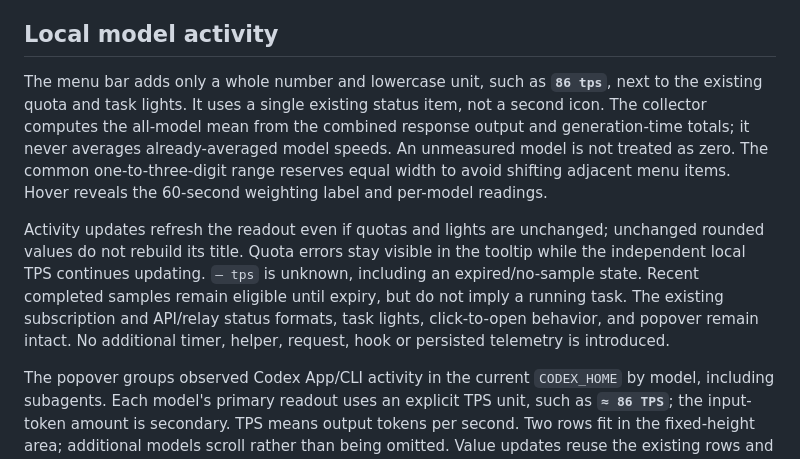
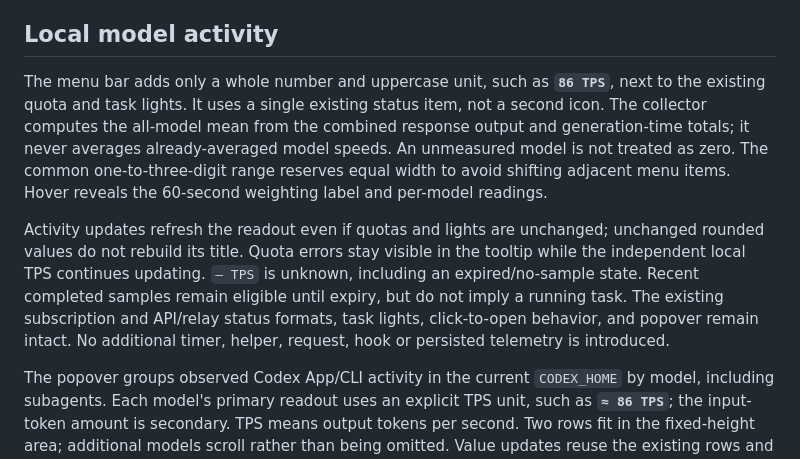
Before and after one commit to D-acoo1/codex-auth-tools, a Markdown page: docs/codex-balance.md, the part around the change. Rendered like a GitHub page.

Commit message:
Use uppercase TPS in the menu bar

```diff
--- a/docs/codex-balance.md
+++ b/docs/codex-balance.md
@@ -80,9 +80,9 @@ For deterministic integration checks, `~/Library/Application Support/CodexBalanc
 
 ## Local model activity
 
-The menu bar adds only a whole number and lowercase unit, such as **`86 tps`**, next to the existing quota and task lights. It uses a single existing status item, not a second icon. The collector computes the all-model mean from the combined response output and generation-time totals; it never averages already-averaged model speeds. An unmeasured model is not treated as zero. The common one-to-three-digit range reserves equal width to avoid shifting adjacent menu items. Hover reveals the 60-second weighting label and per-model readings.
+The menu bar adds only a whole number and uppercase unit, such as **`86 TPS`**, next to the existing quota and task lights. It uses a single existing status item, not a second icon. The collector computes the all-model mean from the combined response output and generation-time totals; it never averages already-averaged model speeds. An unmeasured model is not treated as zero. The common one-to-three-digit range reserves equal width to avoid shifting adjacent menu items. Hover reveals the 60-second weighting label and per-model readings.
 
-Activity updates refresh the readout even if quotas and lights are unchanged; unchanged rounded values do not rebuild its title. Quota errors stay visible in the tooltip while the independent local TPS continues updating. `— tps` is unknown, including an expired/no-sample state. Recent completed samples remain eligible until expiry, but do not imply a running task. The existing subscription and API/relay status formats, task lights, click-to-open behavior, and popover remain intact. No additional timer, helper, request, hook or persisted telemetry is introduced.
+Activity updates refresh the readout even if quotas and lights are unchanged; unchanged rounded values do not rebuild its title. Quota errors stay visible in the tooltip while the independent local TPS continues updating. `— TPS` is unknown, including an expired/no-sample state. Recent completed samples remain eligible until expiry, but do not imply a running task. The existing subscription and API/relay status formats, task lights, click-to-open behavior, and popover remain intact. No additional timer, helper, request, hook or persisted telemetry is introduced.
 
 The popover groups observed Codex App/CLI activity in the current `CODEX_HOME` by model, including subagents. Each model's primary readout uses an explicit TPS unit, such as **`≈ 86 TPS`**; the input-token amount is secondary. TPS means output tokens per second. Two rows fit in the fixed-height area; additional models scroll rather than being omitted. Value updates reuse the existing rows and preserve the quota card, optional animation, reset-credit bubble, and footer controls.
 
```
Also changed, not shown: README.md (+4 -4 lines), assets/status-bar.png, 2 other files.
